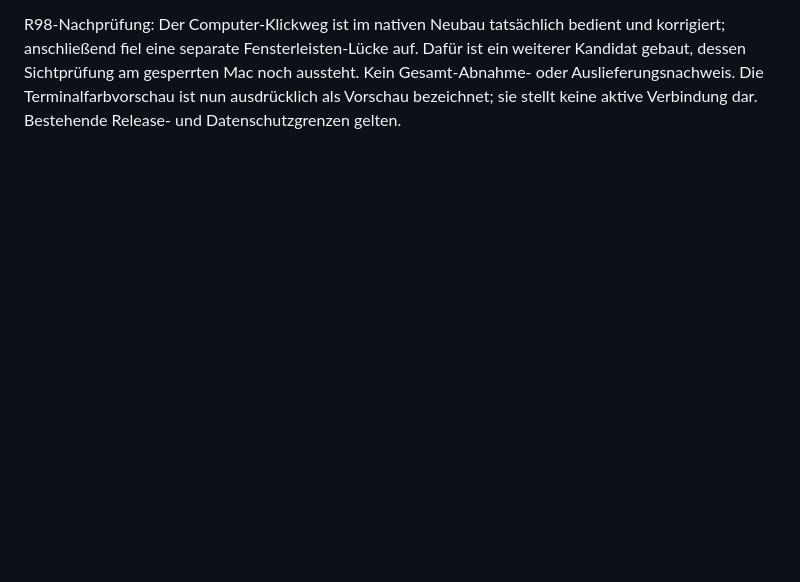
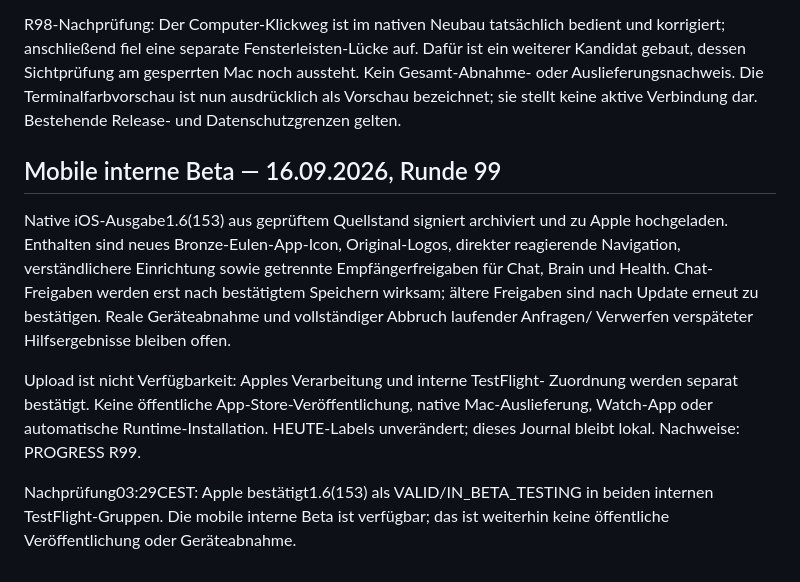
Before and after one commit to schenkei-code/hunch-website, a Markdown page: PRODUCT_TRUTH.md, the part around the change. Rendered like a GitHub page; blank space fills up the shorter version.

Commit message:
Record internal iOS 153 beta and remaining release limits

```diff
--- a/PRODUCT_TRUTH.md
+++ b/PRODUCT_TRUTH.md
@@ -1211,3 +1211,22 @@ auf. Dafür ist ein weiterer Kandidat gebaut, dessen Sichtprüfung am gesperrten
 Mac noch aussteht. Kein Gesamt-Abnahme- oder Auslieferungsnachweis. Die
 Terminalfarbvorschau ist nun ausdrücklich als Vorschau bezeichnet; sie stellt
 keine aktive Verbindung dar. Bestehende Release- und Datenschutzgrenzen gelten.
+
+## Mobile interne Beta — 16.09.2026, Runde 99
+
+Native iOS-Ausgabe1.6(153) aus geprüftem Quellstand signiert archiviert und zu
+Apple hochgeladen. Enthalten sind neues Bronze-Eulen-App-Icon, Original-Logos,
+direkter reagierende Navigation, verständlichere Einrichtung sowie getrennte
+Empfängerfreigaben für Chat, Brain und Health. Chat-Freigaben werden erst nach
+bestätigtem Speichern wirksam; ältere Freigaben sind nach Update erneut zu
+bestätigen. Reale Geräteabnahme und vollständiger Abbruch laufender Anfragen/
+Verwerfen verspäteter Hilfsergebnisse bleiben offen.
+
+Upload ist nicht Verfügbarkeit: Apples Verarbeitung und interne TestFlight-
+Zuordnung werden separat bestätigt. Keine öffentliche App-Store-Veröffentlichung,
+native Mac-Auslieferung, Watch-App oder automatische Runtime-Installation.
+HEUTE-Labels unverändert; dieses Journal bleibt lokal. Nachweise: PROGRESS R99.
+
+Nachprüfung03:29CEST: Apple bestätigt1.6(153) als VALID/IN_BETA_TESTING in
+beiden internen TestFlight-Gruppen. Die mobile interne Beta ist verfügbar;
+das ist weiterhin keine öffentliche Veröffentlichung oder Geräteabnahme.
```
